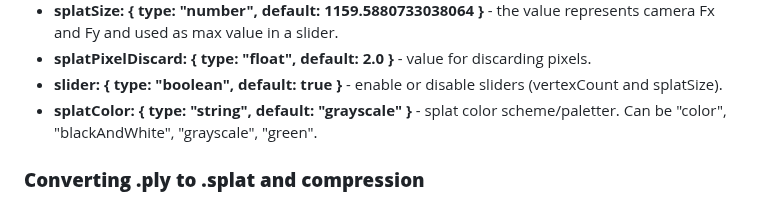
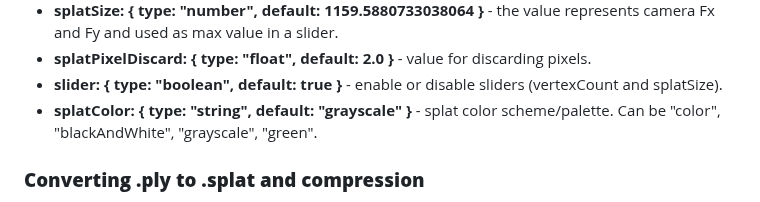
Before and after one commit to akbartus/Gaussian-Splatting-WebViewers, a Markdown page: README.md, the part around the change. GitHub-like rendering.

```diff
--- a/README.md
+++ b/README.md
@@ -39,7 +39,7 @@ A-Frame component has the following schemas, which could be changed:
 * <b>splatSize: { type: "number", default: 1159.5880733038064 }</b> - the value represents camera Fx and Fy and used as max value in a slider.
 * <b>splatPixelDiscard: { type: "float", default: 2.0 }</b> - value for discarding pixels.
 * <b>slider: { type: "boolean", default: true }</b> - enable or disable sliders (vertexCount and splatSize).
-* <b>splatColor: { type: "string", default: "grayscale" }</b> - splat color scheme/paletter. Can be "color", "blackAndWhite", "grayscale", "green".
+* <b>splatColor: { type: "string", default: "grayscale" }</b> - splat color scheme/palette. Can be "color", "blackAndWhite", "grayscale", "green".
 
 ### **Converting .ply to .splat and compression**
 In order to convert .ply file, which is created after following 3D Gaussian Splatting for Real-Time Radiance Field Rendering tutorial, you can use the following tool, which is simplified and reduced version of  Kevin Kwok's <a href="https://github.com/antimatter15/splat">WebGL implementation of Gaussian Splatting</a> (MIT License, Copyright (c) 2023 Kevin Kwok).
```
